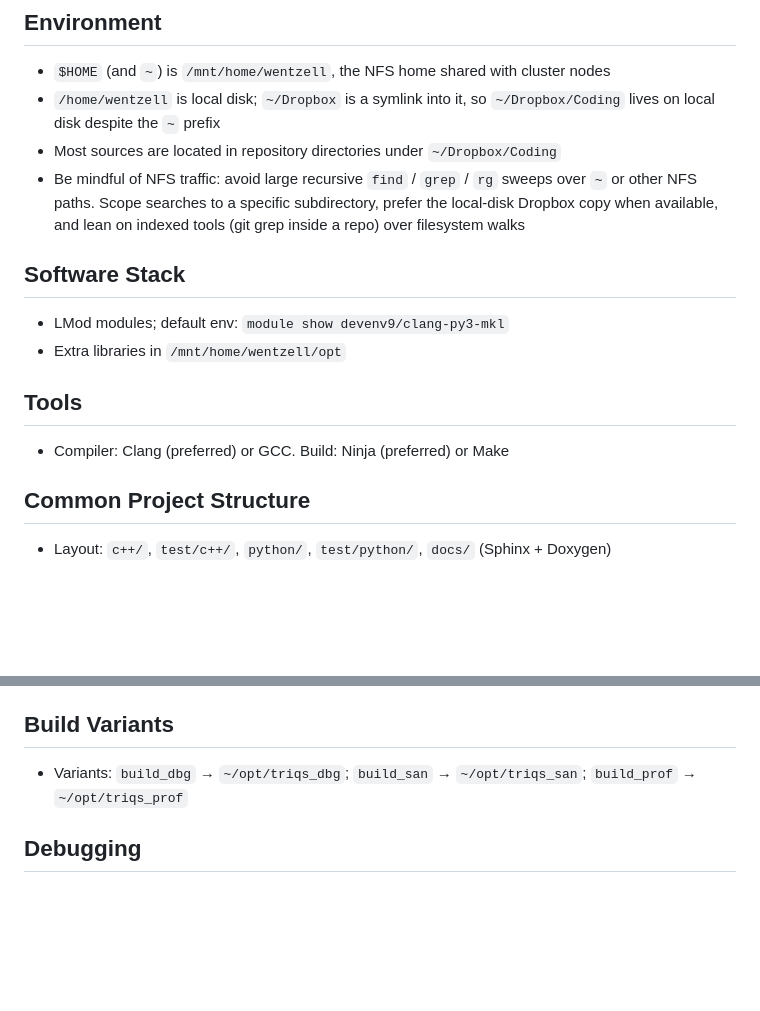
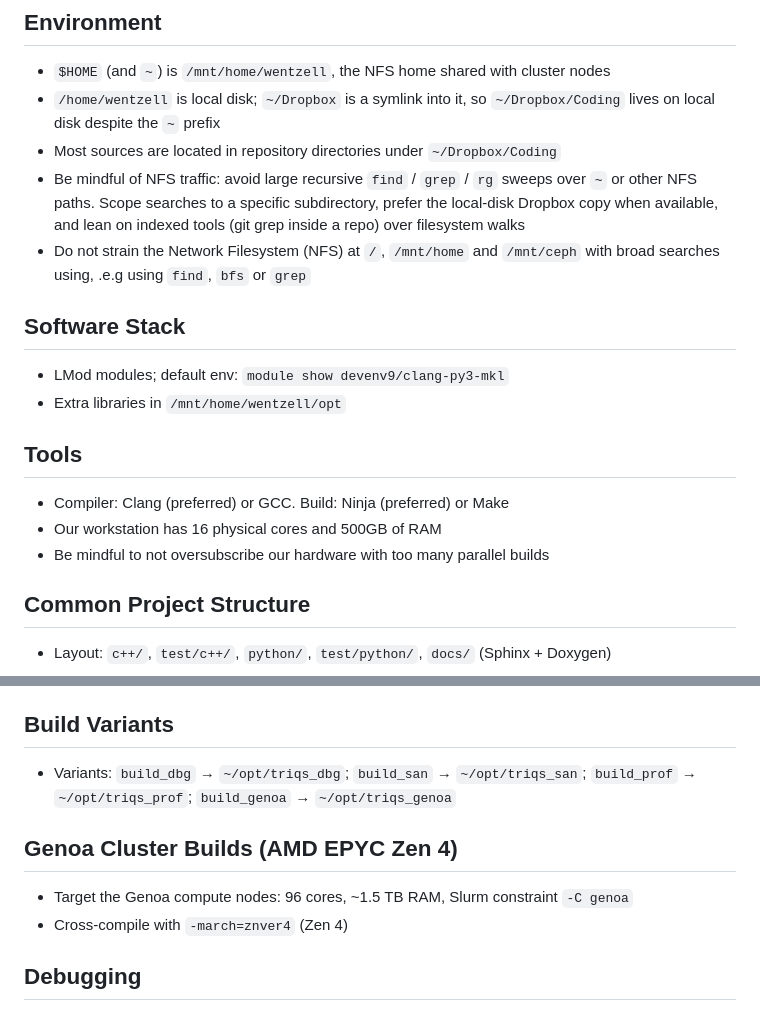
Before and after one commit to Wentzell/dotfiles, a Markdown page: .claude/CLAUDE.md, 2 parts joined by grey strips. Rendered like a GitHub page; blank space fills up the shorter version.

Commit message:
[claude] Add NFS / hardware / Genoa build notes to global CLAUDE.md
- Reiterate NFS search caution for /, /mnt/home, /mnt/ceph
- Note workstation specs (16 cores, 500GB RAM) and parallel-build caution
- Add build_genoa variant and Genoa cluster cross-compile notes (znver4)

Assisted-by: Claude <noreply@anthropic.com>

```diff
--- a/.claude/CLAUDE.md
+++ b/.claude/CLAUDE.md
@@ -12,6 +12,7 @@
 - `/home/wentzell` is local disk; `~/Dropbox` is a symlink into it, so `~/Dropbox/Coding` lives on local disk despite the `~` prefix
 - Most sources are located in repository directories under `~/Dropbox/Coding`
 - Be mindful of NFS traffic: avoid large recursive `find` / `grep` / `rg` sweeps over `~` or other NFS paths. Scope searches to a specific subdirectory, prefer the local-disk Dropbox copy when available, and lean on indexed tools (git grep inside a repo) over filesystem walks
+- Do not strain the Network Filesystem (NFS) at `/`, `/mnt/home` and `/mnt/ceph` with broad searches using, .e.g using `find`, `bfs` or `grep`
 
 ## Software Stack
 - LMod modules; default env: `module show devenv9/clang-py3-mkl`
@@ -19,6 +20,8 @@
 
 ## Tools
 - Compiler: Clang (preferred) or GCC. Build: Ninja (preferred) or Make
+- Our workstation has 16 physical cores and 500GB of RAM
+- Be mindful to not oversubscribe our hardware with too many parallel builds
 
 ## Common Project Structure
 - Layout: `c++/`, `test/c++/`, `python/`, `test/python/`, `docs/` (Sphinx + Doxygen)
@@ -42,7 +45,11 @@
 - Test: `ctest --test-dir build -j 16` — always use ctest. `python test.py` silently loads the installed module instead of the build version. To run a test manually: `PYTHONPATH=<project>/build/python:$PYTHONPATH python ...`
 
 ## Build Variants
-- Variants: `build_dbg` → `~/opt/triqs_dbg`; `build_san` → `~/opt/triqs_san`; `build_prof` → `~/opt/triqs_prof`
+- Variants: `build_dbg` → `~/opt/triqs_dbg`; `build_san` → `~/opt/triqs_san`; `build_prof` → `~/opt/triqs_prof`; `build_genoa` → `~/opt/triqs_genoa`
+
+## Genoa Cluster Builds (AMD EPYC Zen 4)
+- Target the Genoa compute nodes: 96 cores, ~1.5 TB RAM, Slurm constraint `-C genoa`
+- Cross-compile with `-march=znver4` (Zen 4)
 
 ## Debugging
 - Use a sanitizer build (ASAN/UBSAN) for segfaults, memory errors, and NaN/Inf tracking — release builds give cryptic crashes; UBSAN's float-cast-overflow pinpoints where NaN is first produced
```
